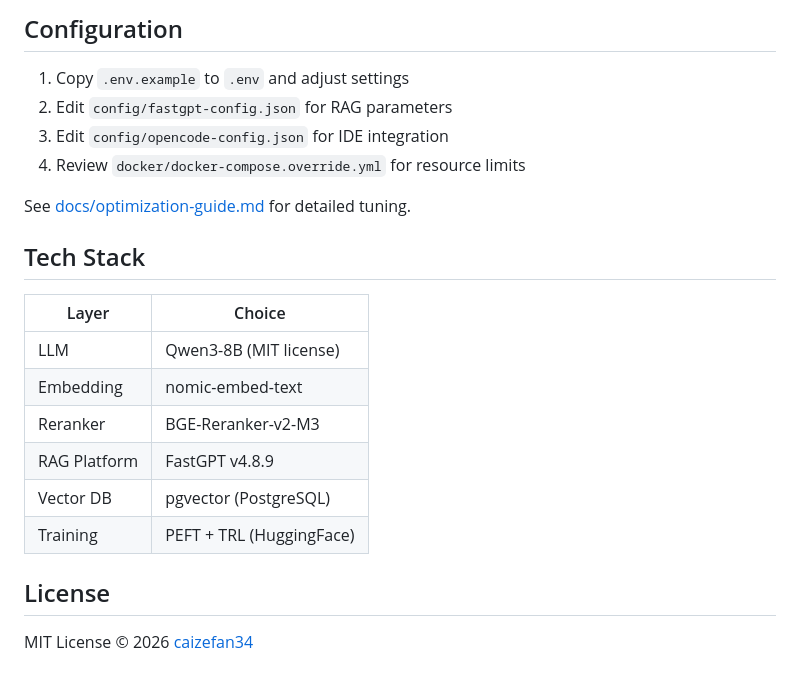
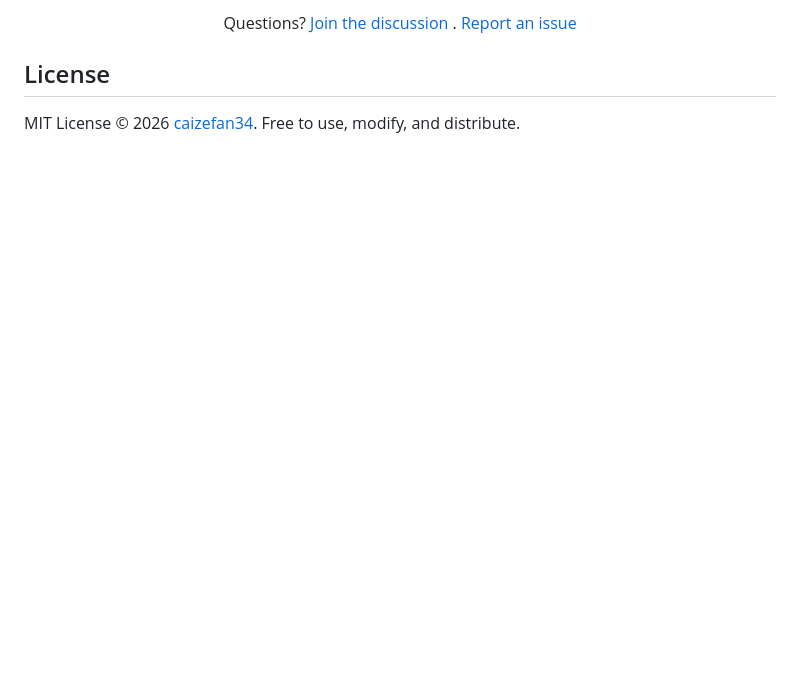
Before and after one commit to caizefan34/local-ai-stack, a Markdown page: README.md, the part around one of its changes. Rendered like a GitHub page; blank space fills up the shorter version.

```diff
--- a/README.md
+++ b/README.md
@@ -163,24 +130,6 @@ python tests/evaluate.py --model qwen3-8b-stable
 
-## Configuration
-
-1. Copy `.env.example` to `.env` and adjust settings
-2. Edit `config/fastgpt-config.json` for RAG parameters
-3. Edit `config/opencode-config.json` for IDE integration
-4. Review `docker/docker-compose.override.yml` for resource limits
-
-See [docs/optimization-guide.md](docs/optimization-guide.md) for detailed tuning.
-
-## Tech Stack
-
-| Layer | Choice |
-|---|---|
-| LLM | Qwen3-8B (MIT license) |
-| Embedding | nomic-embed-text |
-| Reranker | BGE-Reranker-v2-M3 |
-| RAG Platform | FastGPT v4.8.9 |
-| Vector DB | pgvector (PostgreSQL) |
-| Training | PEFT + TRL (HuggingFace) |
+<p align="center">Questions? <a href="https://github.com/caizefan34/local-ai-stack/discussions">Join the discussion</a> . <a href="https://github.com/caizefan34/local-ai-stack/issues">Report an issue</a></p>
 
 ## License
 
-MIT License © 2026 [caizefan34](https://github.com/caizefan34)
+MIT License © 2026 [caizefan34](https://github.com/caizefan34). Free to use, modify, and distribute.
```
Also changed, not shown: other parts of README.md (+78 -111 lines).
